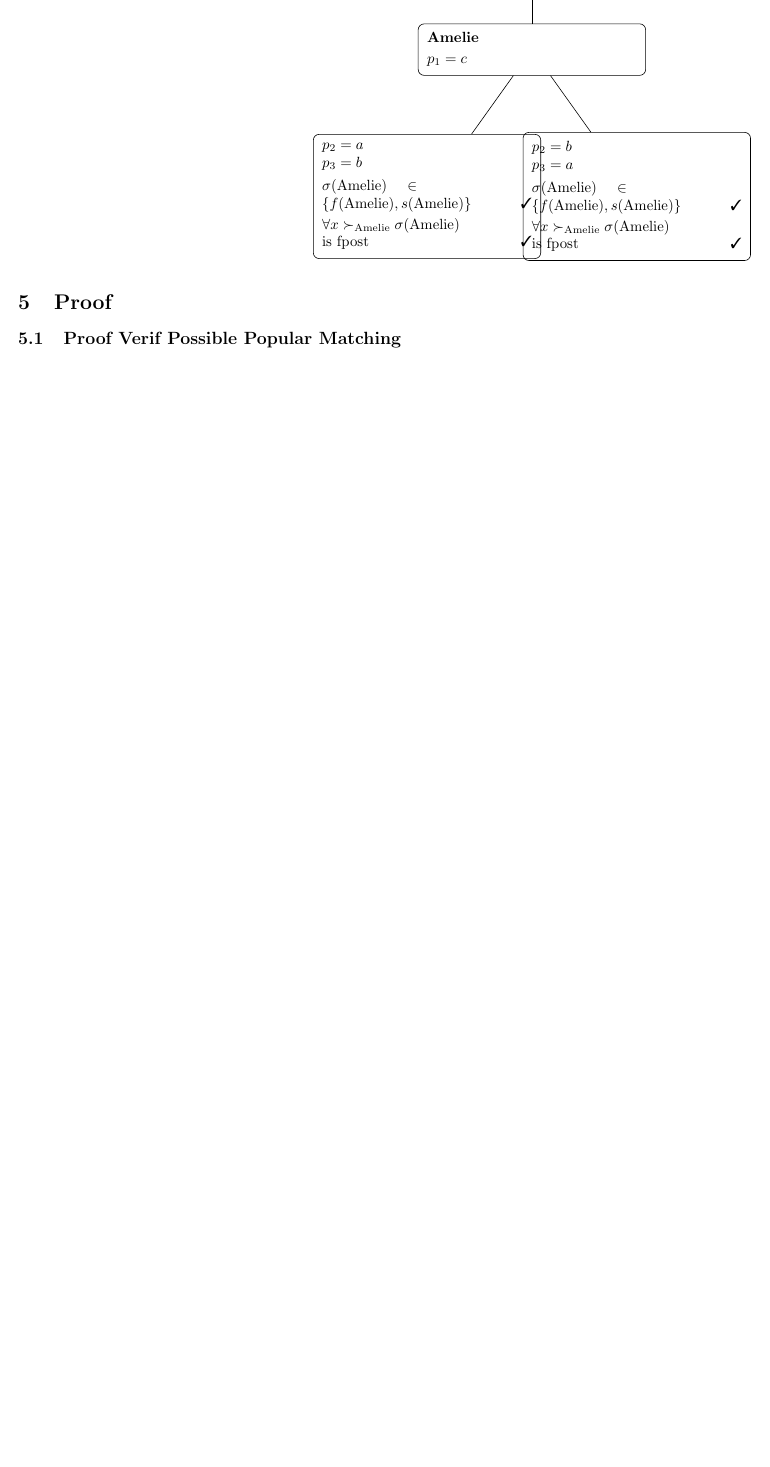
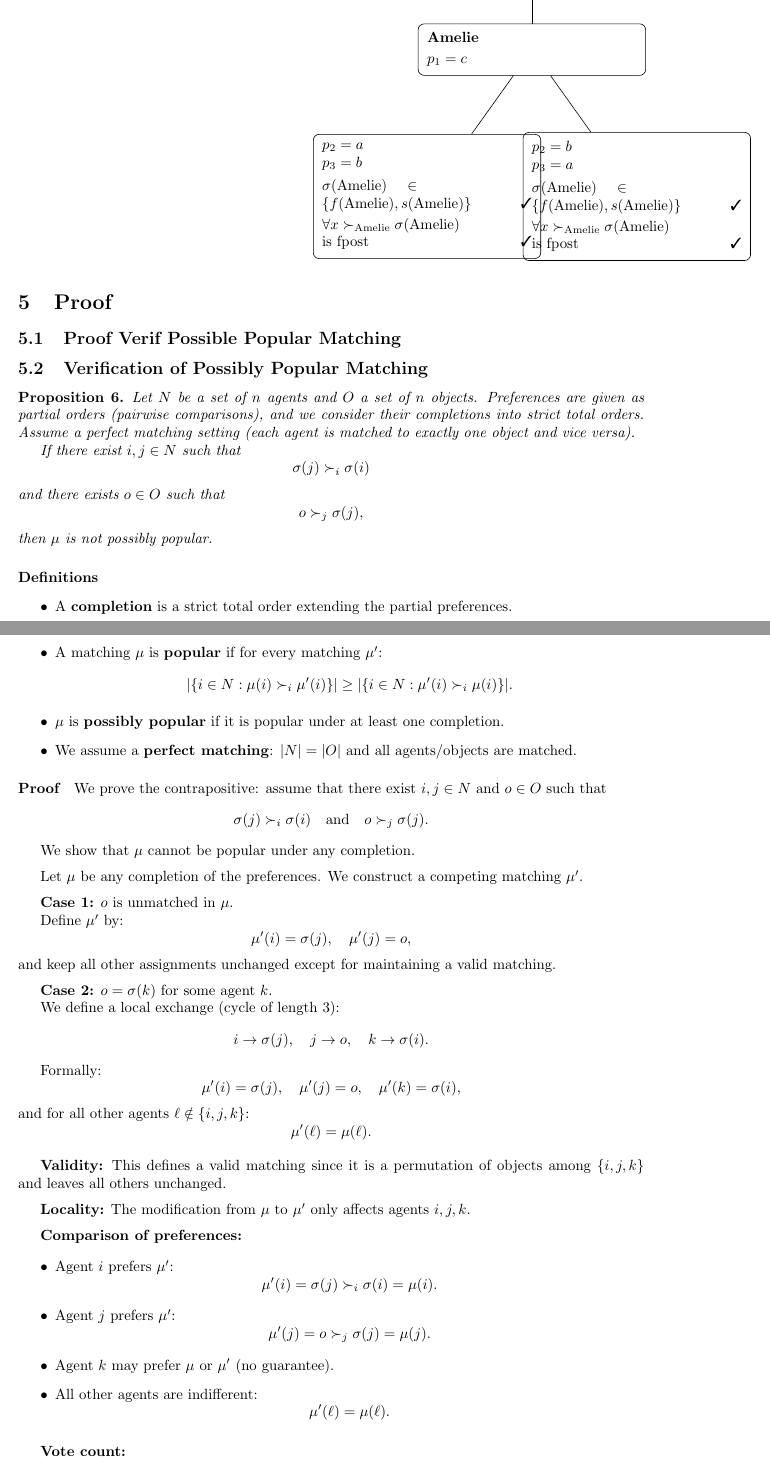
Before and after one commit to anaellewilczynski/ter-julie, a LaTeX document (PseudoCode.tex): part of page 6 of 7 before the commit and two parts of pages 6 and 7 of 9 after it, the two joined at a grey line, cut so that both start at the same text, the shorter picture padded with empty space. Compiled offline with pdfLaTeX.

Commit message:
Brouillon preuve améliorée

```diff
--- a/PseudoCode.tex
+++ b/PseudoCode.tex
@@ -304,3 +304,114 @@ child {
 
 \subsection{Proof Verif Possible Popular Matching}
 
+
+\subsection{Verification of Possibly Popular Matching}
+
+\begin{proposition}
+Let $N$ be a set of $n$ agents and $O$ a set of $n$ objects. Preferences are given as partial orders (pairwise comparisons), and we consider their completions into strict total orders. Assume a perfect matching setting (each agent is matched to exactly one object and vice versa).
+
+If there exist $i,j \in N$ such that
+\[
+\sigma(j) \succ_i \sigma(i)
+\]
+and there exists $o \in O$ such that
+\[
+o \succ_j \sigma(j),
+\]
+then $\mu$ is not possibly popular.
+\end{proposition}
+
+\paragraph{Definitions}
+\begin{itemize}
+    \item A \textbf{completion} is a strict total order extending the partial preferences.
+    \item A matching $\mu$ is \textbf{popular} if for every matching $\mu'$:
+    \[
+    |\{i \in N : \mu(i) \succ_i \mu'(i)\}| \ge |\{i \in N : \mu'(i) \succ_i \mu(i)\}|.
+    \]
+    \item $\mu$ is \textbf{possibly popular} if it is popular under at least one completion.
+    \item We assume a \textbf{perfect matching}: $|N| = |O|$ and all agents/objects are matched.
+\end{itemize}
+
+\paragraph{Proof}
+
+We prove the contrapositive: assume that there exist $i,j \in N$ and $o \in O$ such that
+\[
+\sigma(j) \succ_i \sigma(i)
+\quad \text{and} \quad
+o \succ_j \sigma(j).
+\]
+
+We show that $\mu$ cannot be popular under any completion.
+
+\medskip
+
+Let $\mu$ be any completion of the preferences. We construct a competing matching $\mu'$.
+
+\medskip
+
+\textbf{Case 1:} $o$ is unmatched in $\mu$.
+
+Define $\mu'$ by:
+\[
+\mu'(i) = \sigma(j), \quad \mu'(j) = o,
+\]
+and keep all other assignments unchanged except for maintaining a valid matching.
+
+\medskip
+
+\textbf{Case 2:} $o = \sigma(k)$ for some agent $k$.
+
+We define a local exchange (cycle of length 3):
+\[
+i \to \sigma(j), \quad
+j \to o, \quad
+k \to \sigma(i).
+\]
+
+Formally:
+\[
+\mu'(i) = \sigma(j), \quad
+\mu'(j) = o, \quad
+\mu'(k) = \sigma(i),
+\]
+and for all other agents $\ell \notin \{i,j,k\}$:
+\[
+\mu'(\ell) = \mu(\ell).
+\]
+
+\medskip
+
+\textbf{Validity:}
+This defines a valid matching since it is a permutation of objects among $\{i,j,k\}$ and leaves all others unchanged.
+
+\medskip
+
+\textbf{Locality:}
+The modification from $\mu$ to $\mu'$ only affects agents $i,j,k$.
+
+\medskip
+
+\textbf{Comparison of preferences:}
+
+\begin{itemize}
+    \item Agent $i$ prefers $\mu'$:
+    \[
+    \mu'(i) = \sigma(j) \succ_i \sigma(i) = \mu(i).
+    \]
+
+    \item Agent $j$ prefers $\mu'$:
+    \[
+    \mu'(j) = o \succ_j \sigma(j) = \mu(j).
+    \]
+
+    \item Agent $k$ may prefer $\mu$ or $\mu'$ (no guarantee).
+
+    \item All other agents are indifferent:
+    \[
+    \mu'(\ell) = \mu(\ell).
+    \]
+\end{itemize}
+
+\medskip
+
+\textbf{Vote count:}
```
Also changed, not shown: PseudoCode.tex (51 more changed lines), 1 other file.
